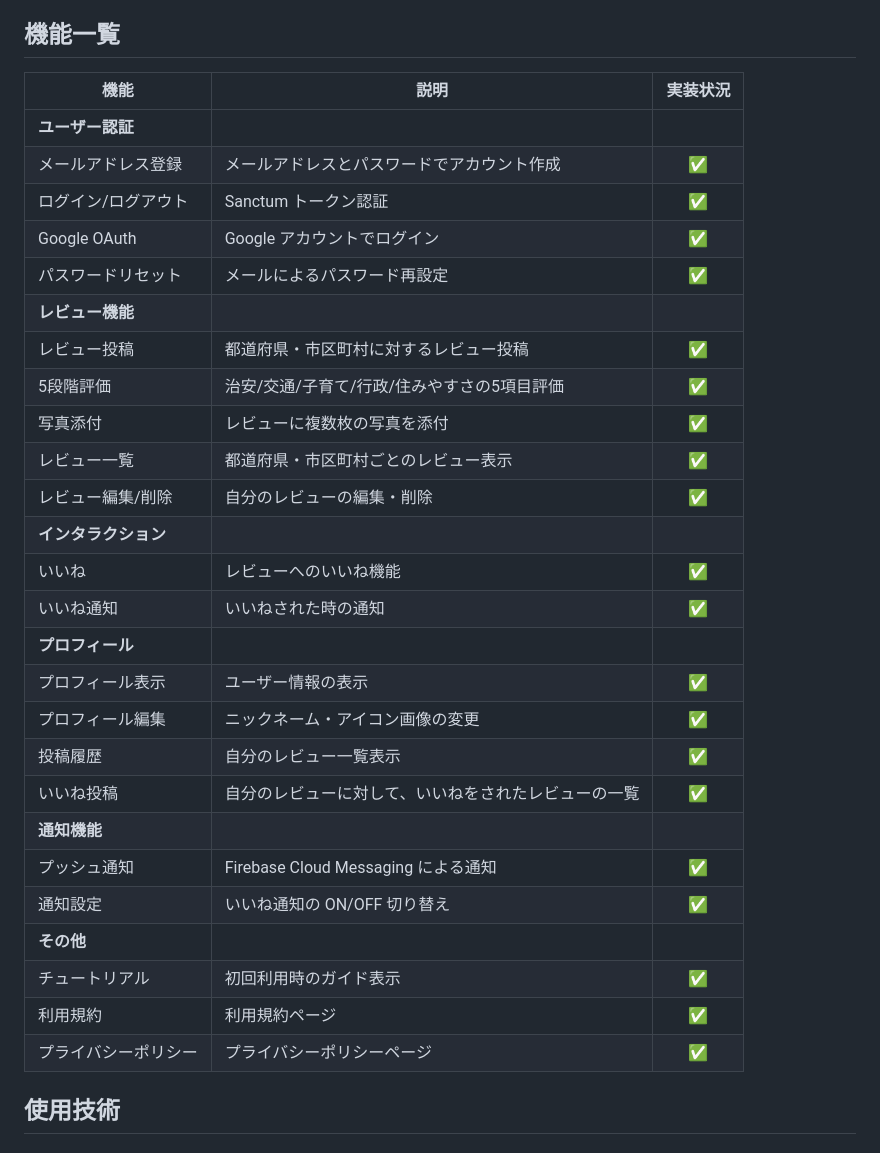
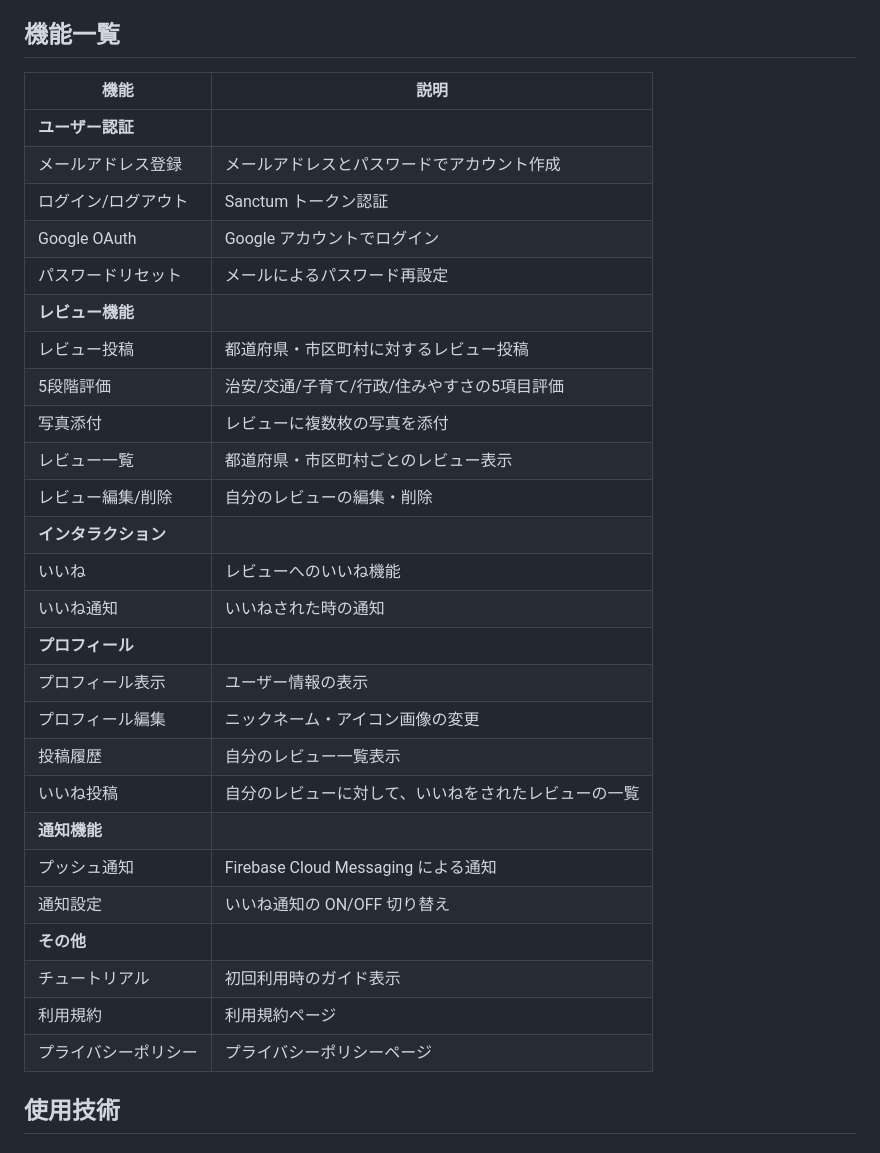
Before and after one commit to keito0612/DokoSumu_Web, a Markdown page: README.md, the part around the change. Rendered like a GitHub page.

```diff
--- a/README.md
+++ b/README.md
@@ -31,34 +31,34 @@
 
 ## 機能一覧
 
-| 機能 | 説明 | 実装状況 |
-|-----|------|:------:|
+| 機能 | 説明 |
+|-----|------|
 | **ユーザー認証** | | |
-| メールアドレス登録 | メールアドレスとパスワードでアカウント作成 | ✅ |
-| ログイン/ログアウト | Sanctum トークン認証 | ✅ |
-| Google OAuth | Google アカウントでログイン | ✅ |
-| パスワードリセット | メールによるパスワード再設定 | ✅ |
-| **レビュー機能** | | |
-| レビュー投稿 | 都道府県・市区町村に対するレビュー投稿 | ✅ |
-| 5段階評価 | 治安/交通/子育て/行政/住みやすさの5項目評価 | ✅ |
-| 写真添付 | レビューに複数枚の写真を添付 | ✅ |
-| レビュー一覧 | 都道府県・市区町村ごとのレビュー表示 | ✅ |
-| レビュー編集/削除 | 自分のレビューの編集・削除 | ✅ |
-| **インタラクション** | | |
-| いいね | レビューへのいいね機能 | ✅ |
-| いいね通知 | いいねされた時の通知 | ✅ |
+| メールアドレス登録 | メールアドレスとパスワードでアカウント作成 |
+| ログイン/ログアウト | Sanctum トークン認証 |
+| Google OAuth | Google アカウントでログイン |
+| パスワードリセット | メールによるパスワード再設定 |
+| **レビュー機能** | |
+| レビュー投稿 | 都道府県・市区町村に対するレビュー投稿 |
+| 5段階評価 | 治安/交通/子育て/行政/住みやすさの5項目評価 |
+| 写真添付 | レビューに複数枚の写真を添付 |
+| レビュー一覧 | 都道府県・市区町村ごとのレビュー表示 |
+| レビュー編集/削除 | 自分のレビューの編集・削除 |
+| **インタラクション** | |
+| いいね | レビューへのいいね機能 |
+| いいね通知 | いいねされた時の通知 |
 | **プロフィール** | | |
-| プロフィール表示 | ユーザー情報の表示 | ✅ |
-| プロフィール編集 | ニックネーム・アイコン画像の変更 | ✅ |
-| 投稿履歴 | 自分のレビュー一覧表示 | ✅ |
-| いいね投稿 |自分のレビューに対して、いいねをされたレビューの一覧 | ✅ |
-| **通知機能** | | |
-| プッシュ通知 | Firebase Cloud Messaging による通知 | ✅ |
-| 通知設定 | いいね通知の ON/OFF 切り替え | ✅ |
-| **その他** | | |
-| チュートリアル | 初回利用時のガイド表示 | ✅ |
-| 利用規約 | 利用規約ページ | ✅ |
-| プライバシーポリシー | プライバシーポリシーページ | ✅ |
+| プロフィール表示 | ユーザー情報の表示 |
+| プロフィール編集 | ニックネーム・アイコン画像の変更 |
+| 投稿履歴 | 自分のレビュー一覧表示 |
+| いいね投稿 |自分のレビューに対して、いいねをされたレビューの一覧 |
+| **通知機能** | |
+| プッシュ通知 | Firebase Cloud Messaging による通知 |
+| 通知設定 | いいね通知の ON/OFF 切り替え |
+| **その他** | |
+| チュートリアル | 初回利用時のガイド表示 |
+| 利用規約 | 利用規約ページ |
+| プライバシーポリシー | プライバシーポリシーページ |
 
 ## 使用技術
 
```
